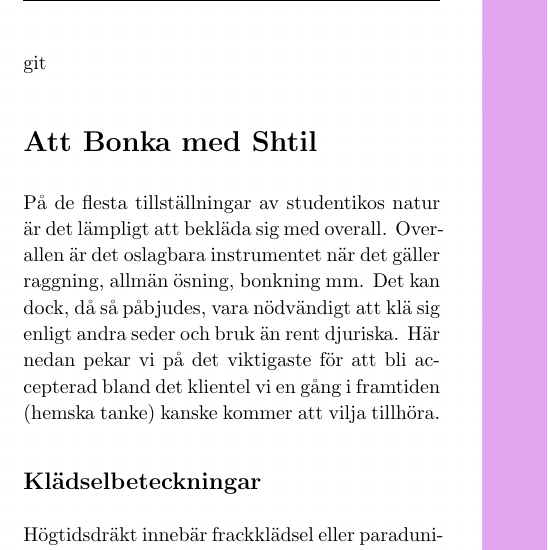
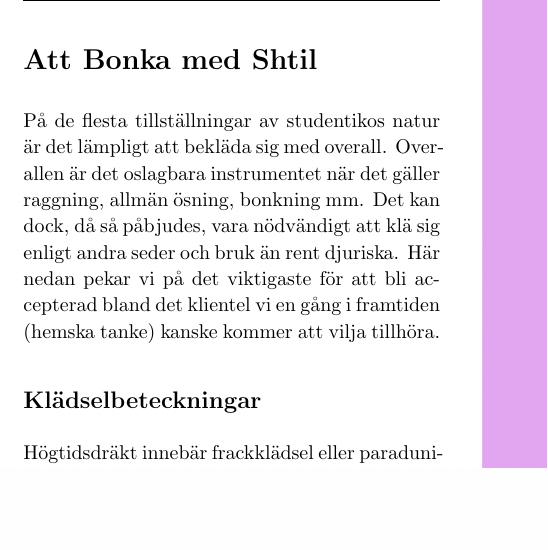
Before and after one commit to Styrelse-LTD/S-ngbok, a LaTeX document (main.tex, which reads Kapitel/Att Bonka med Shtil.tex): part of page 21 of 395, cut at the place of the change, the shorter picture padded with empty space. Compiled offline with pdfLaTeX; a LaTeX package or settings file that is missing is left out.

Commit message:
removed stray line

```diff
--- a/Kapitel/Att Bonka med Shtil.tex
+++ b/Kapitel/Att Bonka med Shtil.tex
@@ -1,4 +1,3 @@
-git
 \fancypagestyle{Att Bonka med Shtil}{
     \fancyhead{} % clear all header fields
     \fancyhead[LE,RO]{\textbf{Att Bonka med Shtil}}
```
